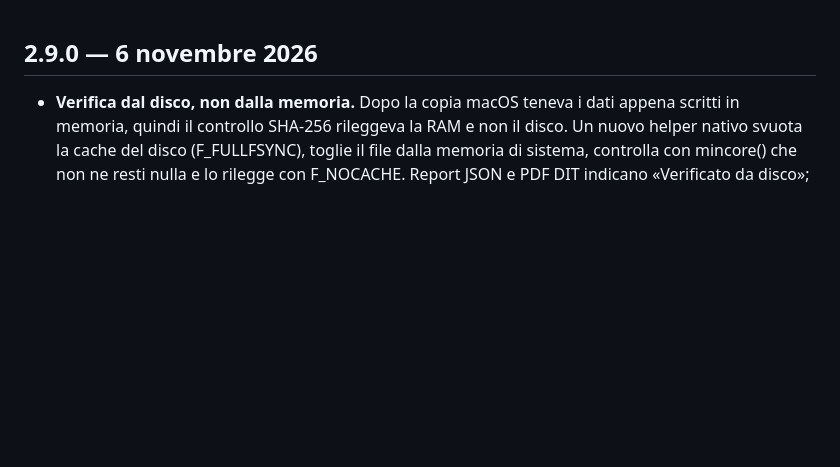
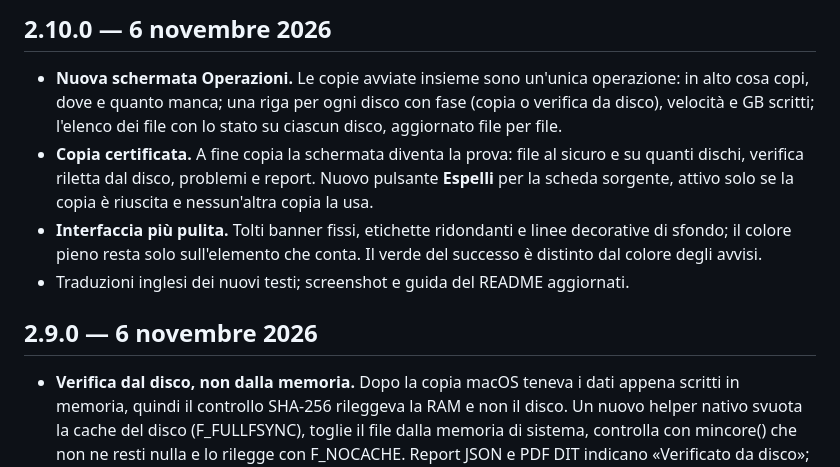
Before and after one commit to marcovernetto-lgtm/SecureCopy, a Markdown page: docs/CHANGELOG.md, the part around the change. GitHub-like rendering; blank space fills up the shorter version.

```diff
--- a/docs/CHANGELOG.md
+++ b/docs/CHANGELOG.md
@@ -1,3 +1,10 @@
+## 2.10.0 — 6 novembre 2026
+
+- **Nuova schermata Operazioni.** Le copie avviate insieme sono un'unica operazione: in alto cosa copi, dove e quanto manca; una riga per ogni disco con fase (copia o verifica da disco), velocità e GB scritti; l'elenco dei file con lo stato su ciascun disco, aggiornato file per file.
+- **Copia certificata.** A fine copia la schermata diventa la prova: file al sicuro e su quanti dischi, verifica riletta dal disco, problemi e report. Nuovo pulsante **Espelli** per la scheda sorgente, attivo solo se la copia è riuscita e nessun'altra copia la usa.
+- **Interfaccia più pulita.** Tolti banner fissi, etichette ridondanti e linee decorative di sfondo; il colore pieno resta solo sull'elemento che conta. Il verde del successo è distinto dal colore degli avvisi.
+- Traduzioni inglesi dei nuovi testi; screenshot e guida del README aggiornati.
+
 ## 2.9.0 — 6 novembre 2026
 
 - **Verifica dal disco, non dalla memoria.** Dopo la copia macOS teneva i dati appena scritti in memoria, quindi il controllo SHA-256 rileggeva la RAM e non il disco. Un nuovo helper nativo svuota la cache del disco (F_FULLFSYNC), toglie il file dalla memoria di sistema, controlla con mincore() che non ne resti nulla e lo rilegge con F_NOCACHE. Report JSON e PDF DIT indicano «Verificato da disco»; se l’helper manca compare un avviso esplicito.
```
Also changed, not shown: README.md (+7 -7 lines), design/mockup-operazioni.png (added), docs/screenshots/04-operazioni-live.png, docs/screenshots/05-risultati-copia.png, 12 other files.
